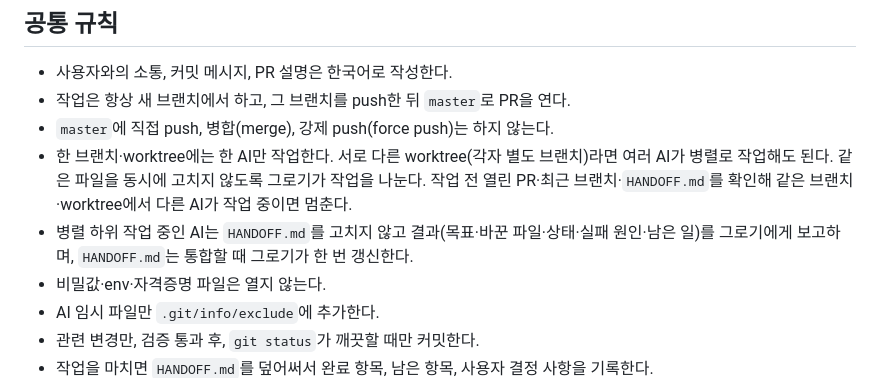
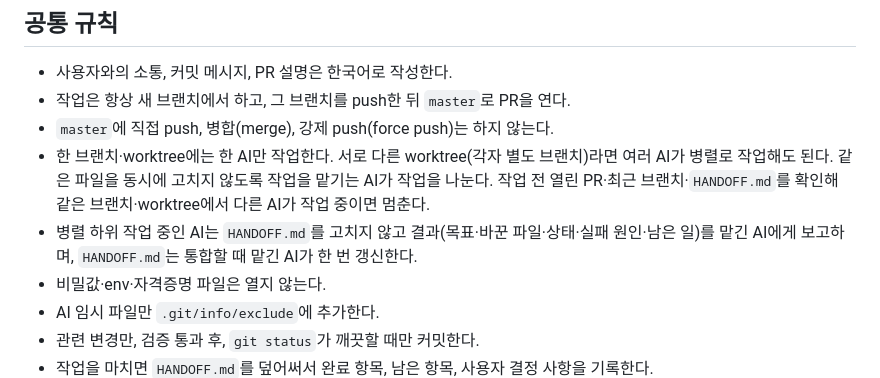
Before and after one commit to JJ-dot-eng/chzzk-chatbox-custom, a Markdown page: AGENTS.md, the part around the change. Drawn GitHub-style.

```diff
--- a/AGENTS.md
+++ b/AGENTS.md
@@ -35,8 +35,8 @@ EDGE_PATH=/usr/bin/google-chrome node --test tests/extension-regressions.test.cj
 - 사용자와의 소통, 커밋 메시지, PR 설명은 한국어로 작성한다.
 - 작업은 항상 새 브랜치에서 하고, 그 브랜치를 push한 뒤 `master`로 PR을 연다.
 - `master`에 직접 push, 병합(merge), 강제 push(force push)는 하지 않는다.
-- 한 브랜치·worktree에는 한 AI만 작업한다. 서로 다른 worktree(각자 별도 브랜치)라면 여러 AI가 병렬로 작업해도 된다. 같은 파일을 동시에 고치지 않도록 그로기가 작업을 나눈다. 작업 전 열린 PR·최근 브랜치·`HANDOFF.md`를 확인해 같은 브랜치·worktree에서 다른 AI가 작업 중이면 멈춘다.
-- 병렬 하위 작업 중인 AI는 `HANDOFF.md`를 고치지 않고 결과(목표·바꾼 파일·상태·실패 원인·남은 일)를 그로기에게 보고하며, `HANDOFF.md`는 통합할 때 그로기가 한 번 갱신한다.
+- 한 브랜치·worktree에는 한 AI만 작업한다. 서로 다른 worktree(각자 별도 브랜치)라면 여러 AI가 병렬로 작업해도 된다. 같은 파일을 동시에 고치지 않도록 작업을 맡기는 AI가 작업을 나눈다. 작업 전 열린 PR·최근 브랜치·`HANDOFF.md`를 확인해 같은 브랜치·worktree에서 다른 AI가 작업 중이면 멈춘다.
+- 병렬 하위 작업 중인 AI는 `HANDOFF.md`를 고치지 않고 결과(목표·바꾼 파일·상태·실패 원인·남은 일)를 맡긴 AI에게 보고하며, `HANDOFF.md`는 통합할 때 맡긴 AI가 한 번 갱신한다.
 - 비밀값·env·자격증명 파일은 열지 않는다.
 - AI 임시 파일만 `.git/info/exclude`에 추가한다.
 - 관련 변경만, 검증 통과 후, `git status`가 깨끗할 때만 커밋한다.
```
Also changed, not shown: HANDOFF.md (+3 -2 lines).
